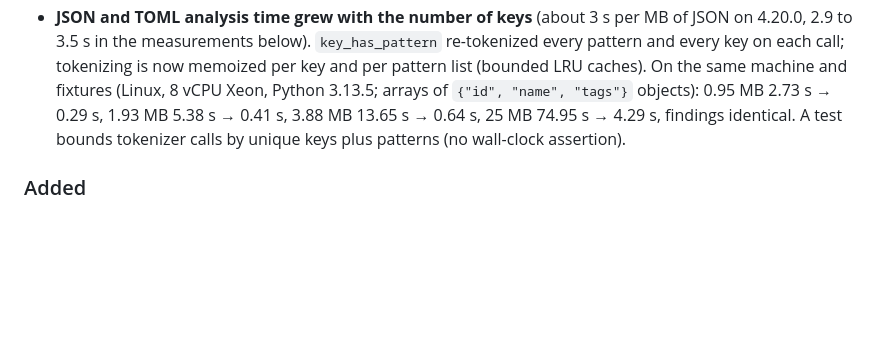
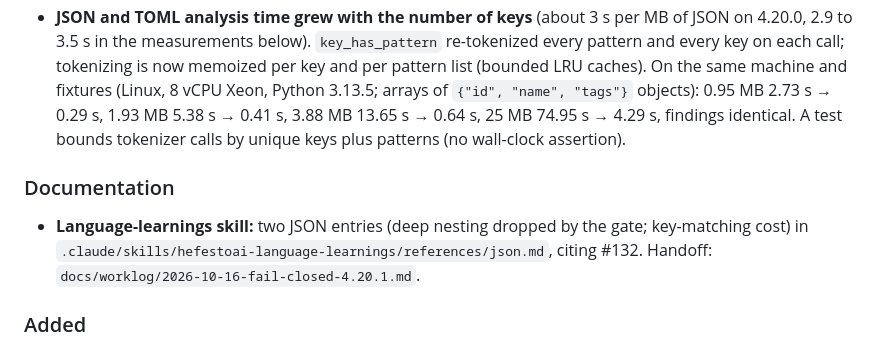
Before and after one commit to artvepa80/Agents-Hefesto, a Markdown page: CHANGELOG.md, the part around the change. GitHub-like rendering; blank space fills up the shorter version.

Commit message:
docs(skills): JSON entries for deep nesting and key-matching cost; 4.20.1 worklog

```diff
--- a/CHANGELOG.md
+++ b/CHANGELOG.md
@@ -17,6 +17,10 @@ and this project adheres to [Semantic Versioning](https://semver.org/spec/v2.0.0
 - **Fail-open on analyzer exceptions.** `AnalyzerEngine._analyze_file` swallowed every exception with `except Exception: return None`, with no record and no warning. Found files that could not be read (not valid UTF-8) or whose analyzer raised are now recorded as not analyzed: listed under "Not analyzed" in the text summary with the reason, in `meta.not_analyzed` in JSON (`path`, `language`, `reason` `read_error`/`analyzer_error`, `exception`), and as an `error` notification with the file as location in SARIF `invocations[0].toolExecutionNotifications`. A warning goes to stderr, also with `--quiet`.
 - **JSON nested deeper than the recursion limit.** `JsonAnalyzer` catches `RecursionError` from `json.loads` and from its recursive checks and falls back to its regex analysis, as it already did for invalid JSON. The JSON content classifier treats a too-deep file as plain JSON instead of raising. A CloudFormation template nested that deep is reported as not analyzed.
 - **JSON and TOML analysis time grew with the number of keys** (about 3 s per MB of JSON on 4.20.0, 2.9 to 3.5 s in the measurements below). `key_has_pattern` re-tokenized every pattern and every key on each call; tokenizing is now memoized per key and per pattern list (bounded LRU caches). On the same machine and fixtures (Linux, 8 vCPU Xeon, Python 3.13.5; arrays of `{"id", "name", "tags"}` objects): 0.95 MB 2.73 s → 0.29 s, 1.93 MB 5.38 s → 0.41 s, 3.88 MB 13.65 s → 0.64 s, 25 MB 74.95 s → 4.29 s, findings identical. A test bounds tokenizer calls by unique keys plus patterns (no wall-clock assertion).
+
+### Documentation
+
+- **Language-learnings skill:** two JSON entries (deep nesting dropped by the gate; key-matching cost) in `.claude/skills/hefestoai-language-learnings/references/json.md`, citing #132. Handoff: `docs/worklog/2026-10-16-fail-closed-4.20.1.md`.
 
 ### Added
 
```
Also changed, not shown: docs/worklog/2026-10-16-fail-closed-4.20.1.md (added, +28 -0 lines), 1 other file.
